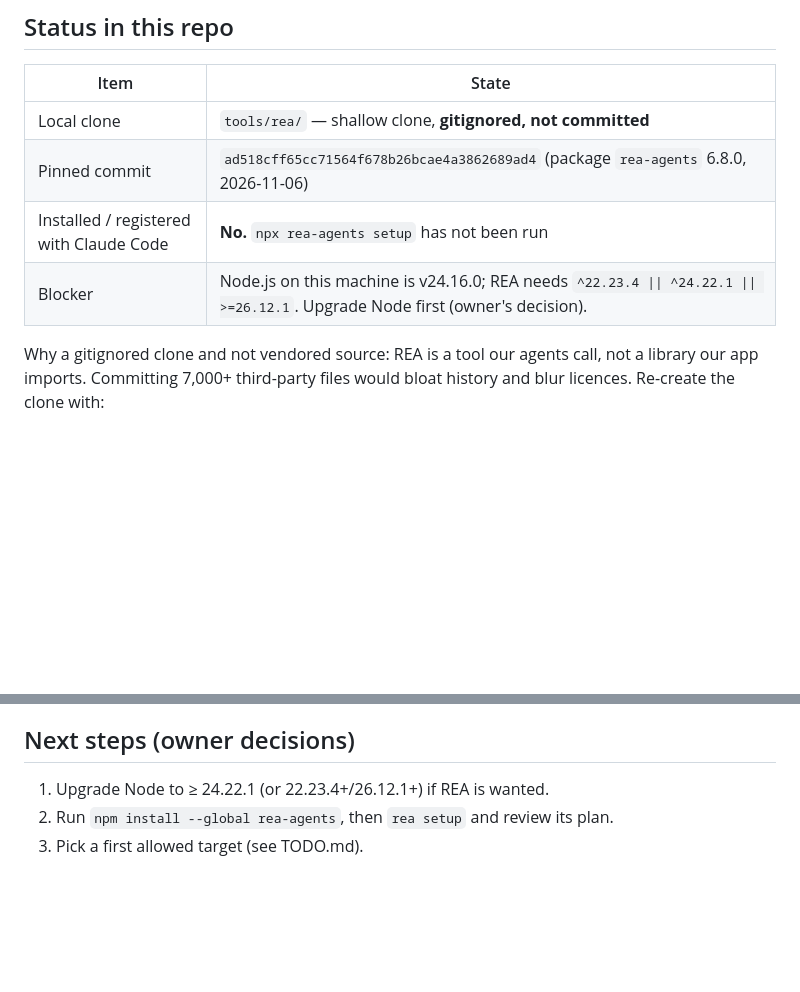
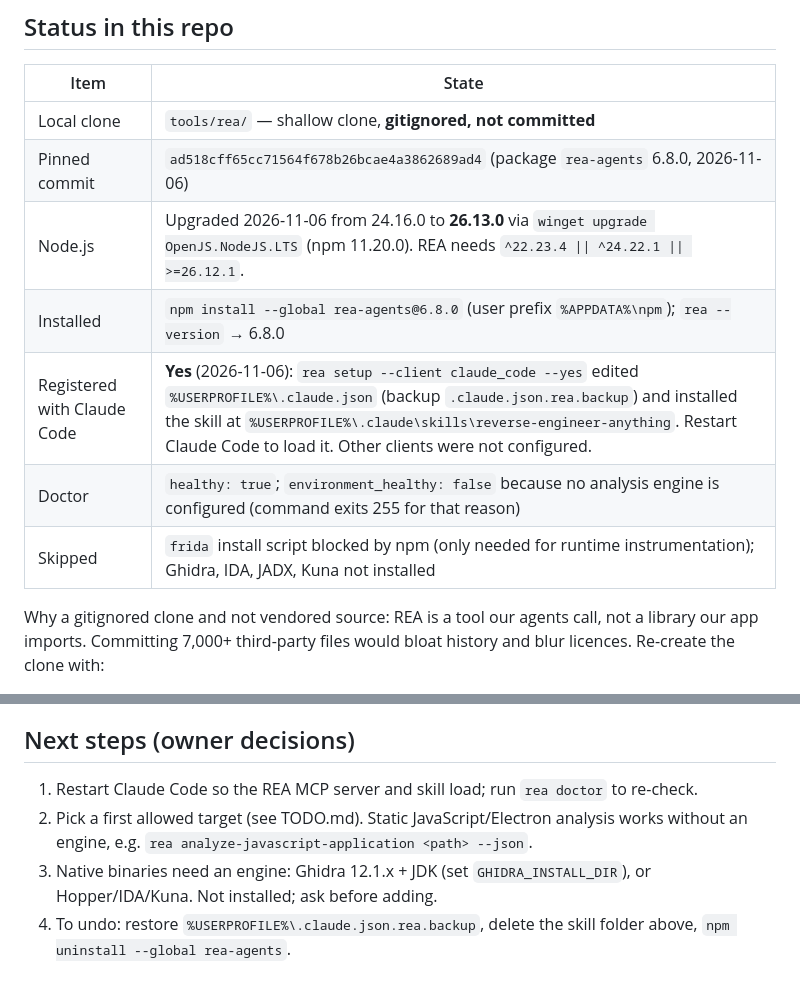
Before and after one commit to KL-Mithunvel/model-dev, a Markdown page: docs/REA.md, 2 parts joined by grey strips. GitHub-like rendering; blank space fills up the shorter version.

Commit message:
Record REA install and Claude Code registration
Node upgraded to 26.13.0, rea-agents 6.8.0 installed globally and
registered for Claude Code only. Document status, undo steps and the
missing analysis engines.

Co-authored-by: kl mithunvel <klm@smtw.in>
Co-Authored-By: Claude Sonnet 5.5 <noreply@anthropic.com>

```diff
--- a/docs/REA.md
+++ b/docs/REA.md
@@ -8,8 +8,11 @@ REA ("Reverse Engineer Anything") is an MIT-licensed MCP server (npm package `re
 |------|-------|
 | Local clone | `tools/rea/` — shallow clone, **gitignored, not committed** |
 | Pinned commit | `ad518cff65cc71564f678b26bcae4a3862689ad4` (package `rea-agents` 6.8.0, 2026-11-06) |
-| Installed / registered with Claude Code | **No.** `npx rea-agents setup` has not been run |
-| Blocker | Node.js on this machine is v24.16.0; REA needs `^22.23.4 \|\| ^24.22.1 \|\| >=26.12.1`. Upgrade Node first (owner's decision). |
+| Node.js | Upgraded 2026-11-06 from 24.16.0 to **26.13.0** via `winget upgrade OpenJS.NodeJS.LTS` (npm 11.20.0). REA needs `^22.23.4 \|\| ^24.22.1 \|\| >=26.12.1`. |
+| Installed | `npm install --global rea-agents@6.8.0` (user prefix `%APPDATA%\npm`); `rea --version` → 6.8.0 |
+| Registered with Claude Code | **Yes** (2026-11-06): `rea setup --client claude_code --yes` edited `%USERPROFILE%\.claude.json` (backup `.claude.json.rea.backup`) and installed the skill at `%USERPROFILE%\.claude\skills\reverse-engineer-anything`. Restart Claude Code to load it. Other clients were not configured. |
+| Doctor | `healthy: true`; `environment_healthy: false` because no analysis engine is configured (command exits 255 for that reason) |
+| Skipped | `frida` install script blocked by npm (only needed for runtime instrumentation); Ghidra, IDA, JADX, Kuna not installed |
 
 Why a gitignored clone and not vendored source: REA is a tool our agents call, not a library our app imports. Committing 7,000+ third-party files would bloat history and blur licences. Re-create the clone with:
 
@@ -33,6 +36,7 @@ REA's own DISCLAIMER.md excludes "tampering with online services", accessing sys
 - Roboflow's Terms of Service should still be read by the owner before any further study; this file does not give legal advice.
 
 ## Next steps (owner decisions)
-1. Upgrade Node to ≥ 24.22.1 (or 22.23.4+/26.12.1+) if REA is wanted.
-2. Run `npm install --global rea-agents`, then `rea setup` and review its plan.
-3. Pick a first allowed target (see TODO.md).
+1. Restart Claude Code so the REA MCP server and skill load; run `rea doctor` to re-check.
+2. Pick a first allowed target (see TODO.md). Static JavaScript/Electron analysis works without an engine, e.g. `rea analyze-javascript-application <path> --json`.
+3. Native binaries need an engine: Ghidra 12.1.x + JDK (set `GHIDRA_INSTALL_DIR`), or Hopper/IDA/Kuna. Not installed; ask before adding.
+4. To undo: restore `%USERPROFILE%\.claude.json.rea.backup`, delete the skill folder above, `npm uninstall --global rea-agents`.
```
Also changed, not shown: .CLAUDE/CLAUDE-LOG.md (+1 -0 lines), TODO.md (+1 -1 lines).
